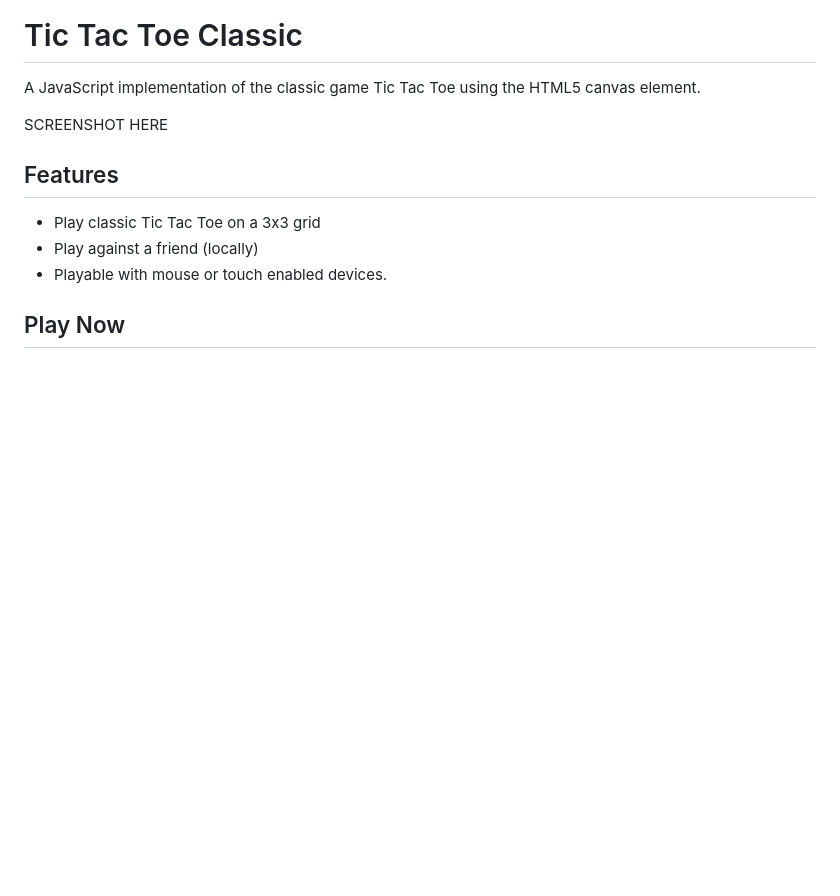
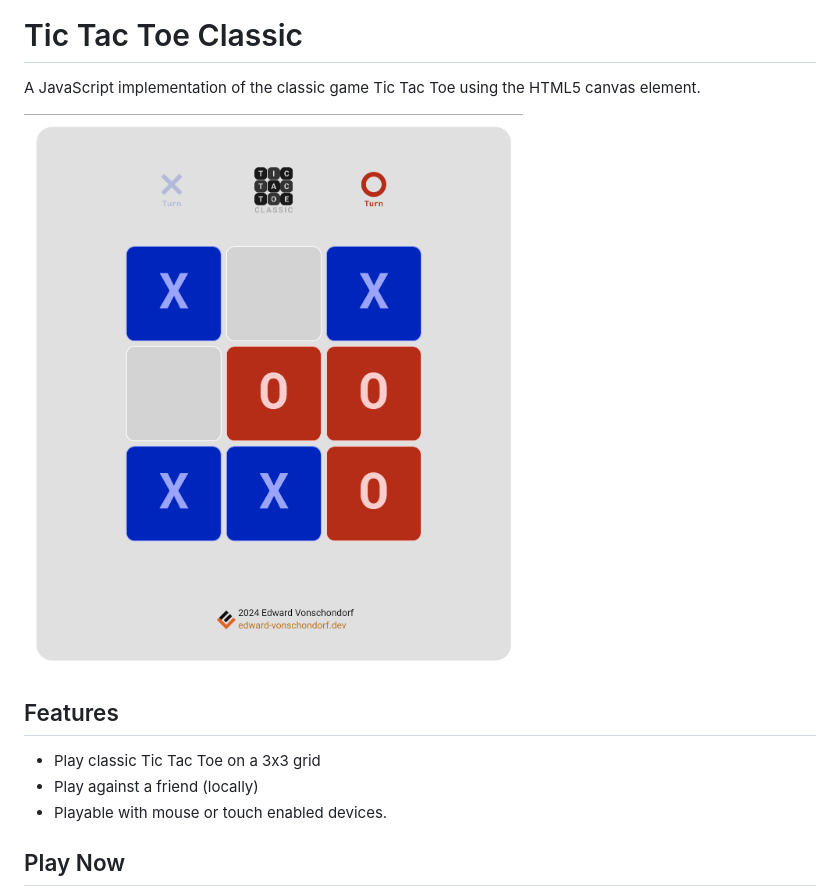
Before and after one commit to Torvec/tic-tac-toe-classic, a Markdown page: README.md, the part around the change. Drawn GitHub-style; pictures changed too: assets/screenshot.png (added); blank space fills up the shorter version.

Commit message:
Re-did all colors to match more closely with the figma design, added a screenshot to the readme

```diff
--- a/README.md
+++ b/README.md
@@ -1,7 +1,7 @@
 # Tic Tac Toe Classic
 A JavaScript implementation of the classic game Tic Tac Toe using the HTML5 canvas element.
 
-SCREENSHOT HERE
+![Tic Tac Toe Classic](./assets/screenshot.png)
 
 ## Features
 - Play classic Tic Tac Toe on a 3x3 grid
```
Also changed, not shown: assets/game_logo.png, 3 other files.
